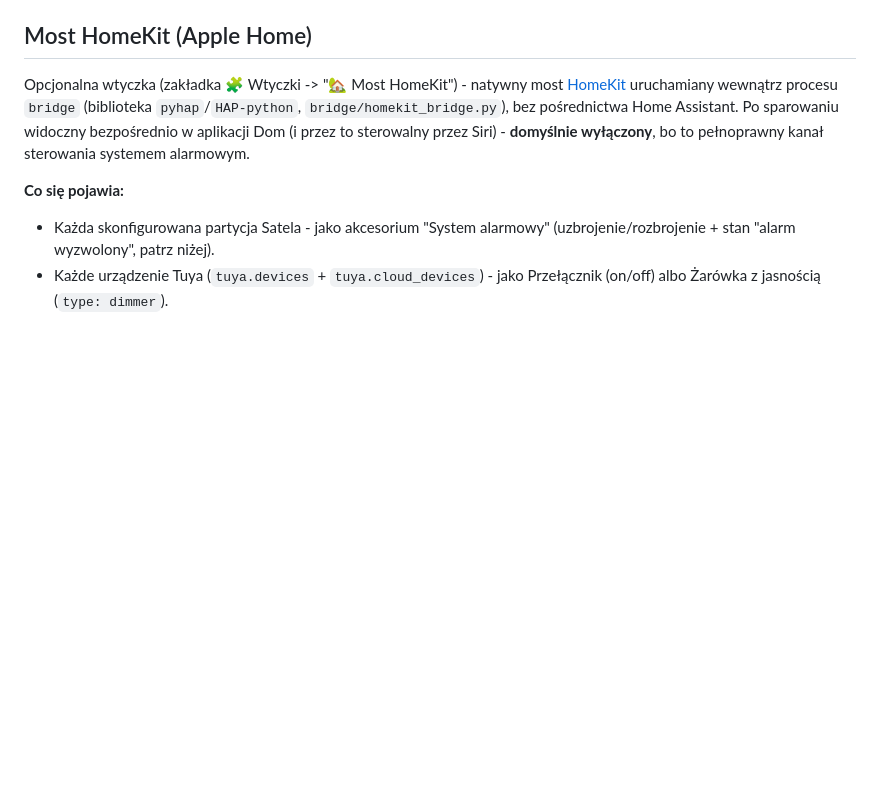
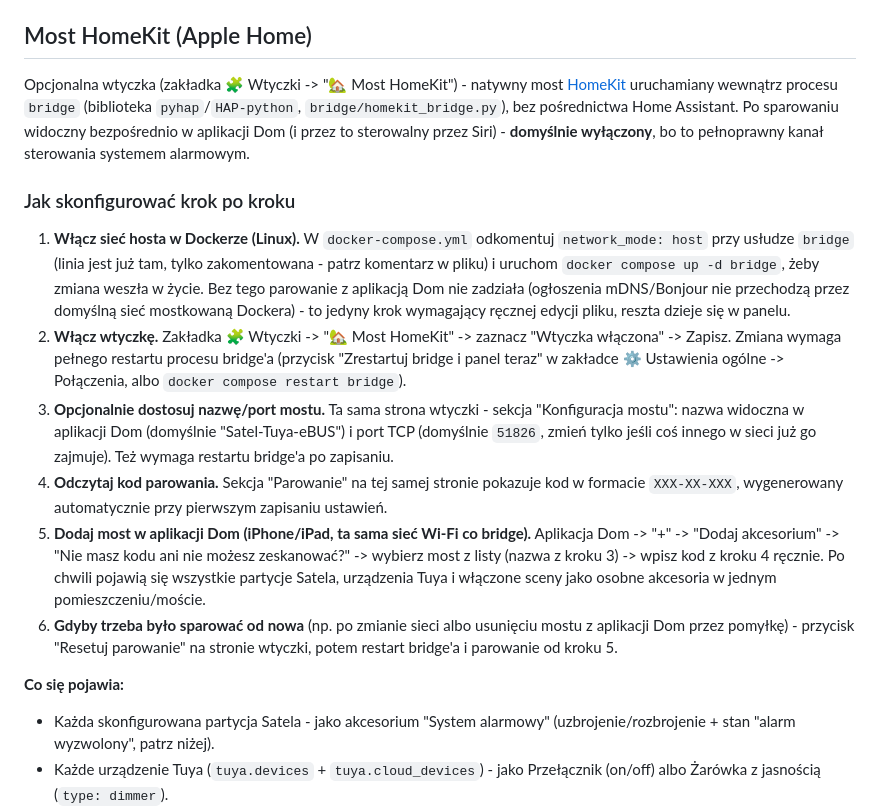
Before and after one commit to cr3pt/satel_tuya_bridge, a Markdown page: README.md, the part around the change. Rendered like a GitHub page; blank space fills up the shorter version.

Commit message:
README: add step-by-step HomeKit setup guide
The existing HomeKit section explained the design/internals well but never
walked through the actual setup flow. Adds a numbered guide: Docker host
networking prerequisite, enabling the plugin, optional name/port tweaks,
reading the pairing code, adding the bridge in the Home app, and resetting
pairing if needed.

Co-Authored-By: Claude Sonnet 5 <noreply@anthropic.com>
Claude-Session: https://claude.ai/code/session_01Y6ufoBSYuCdqWPfRk3d7en

```diff
--- a/README.md
+++ b/README.md
@@ -1425,6 +1425,39 @@ wewnątrz procesu `bridge` (biblioteka `pyhap`/`HAP-python`,
 sparowaniu widoczny bezpośrednio w aplikacji Dom (i przez to sterowalny
 przez Siri) - **domyślnie wyłączony**, bo to pełnoprawny kanał
 sterowania systemem alarmowym.
+
+### Jak skonfigurować krok po kroku
+
+1. **Włącz sieć hosta w Dockerze (Linux).** W `docker-compose.yml`
+   odkomentuj `network_mode: host` przy usłudze `bridge` (linia jest już
+   tam, tylko zakomentowana - patrz komentarz w pliku) i uruchom
+   `docker compose up -d bridge`, żeby zmiana weszła w życie. Bez tego
+   parowanie z aplikacją Dom nie zadziała (ogłoszenia mDNS/Bonjour nie
+   przechodzą przez domyślną sieć mostkowaną Dockera) - to jedyny krok
+   wymagający ręcznej edycji pliku, reszta dzieje się w panelu.
+2. **Włącz wtyczkę.** Zakładka 🧩 Wtyczki -> "🏡 Most HomeKit" ->
+   zaznacz "Wtyczka włączona" -> Zapisz. Zmiana wymaga pełnego restartu
+   procesu bridge'a (przycisk "Zrestartuj bridge i panel teraz" w
+   zakładce ⚙ Ustawienia ogólne -> Połączenia, albo
+   `docker compose restart bridge`).
+3. **Opcjonalnie dostosuj nazwę/port mostu.** Ta sama strona wtyczki -
+   sekcja "Konfiguracja mostu": nazwa widoczna w aplikacji Dom (domyślnie
+   "Satel-Tuya-eBUS") i port TCP (domyślnie `51826`, zmień tylko jeśli
+   coś innego w sieci już go zajmuje). Też wymaga restartu bridge'a po
+   zapisaniu.
+4. **Odczytaj kod parowania.** Sekcja "Parowanie" na tej samej stronie
+   pokazuje kod w formacie `XXX-XX-XXX`, wygenerowany automatycznie przy
+   pierwszym zapisaniu ustawień.
+5. **Dodaj most w aplikacji Dom (iPhone/iPad, ta sama sieć Wi-Fi co
+   bridge).** Aplikacja Dom -> "+" -> "Dodaj akcesorium" -> "Nie masz
+   kodu ani nie możesz zeskanować?" -> wybierz most z listy (nazwa z
+   kroku 3) -> wpisz kod z kroku 4 ręcznie. Po chwili pojawią się
+   wszystkie partycje Satela, urządzenia Tuya i włączone sceny jako
+   osobne akcesoria w jednym pomieszczeniu/moście.
+6. **Gdyby trzeba było sparować od nowa** (np. po zmianie sieci albo
+   usunięciu mostu z aplikacji Dom przez pomyłkę) - przycisk "Resetuj
+   parowanie" na stronie wtyczki, potem restart bridge'a i parowanie od
+   kroku 5.
 
 **Co się pojawia:**
 - Każda skonfigurowana partycja Satela - jako akcesorium "System
```
